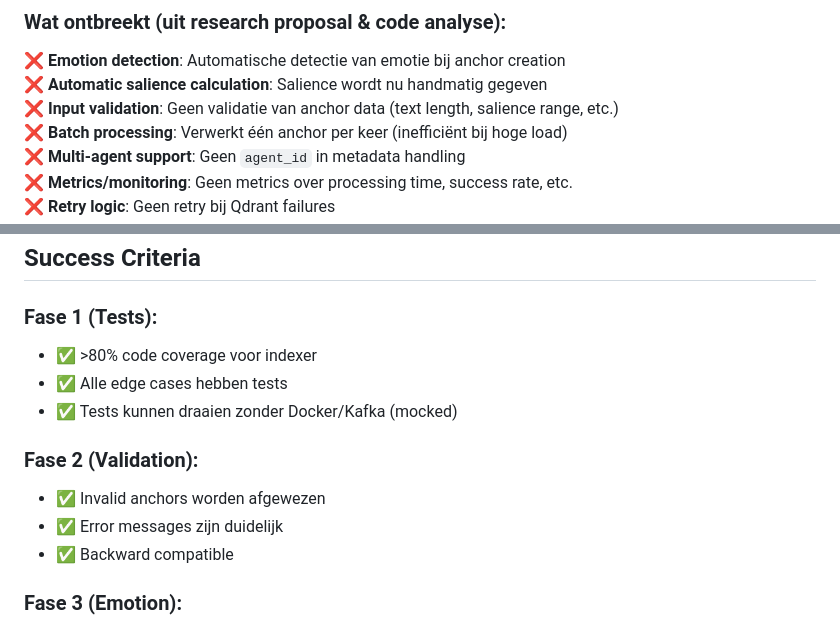
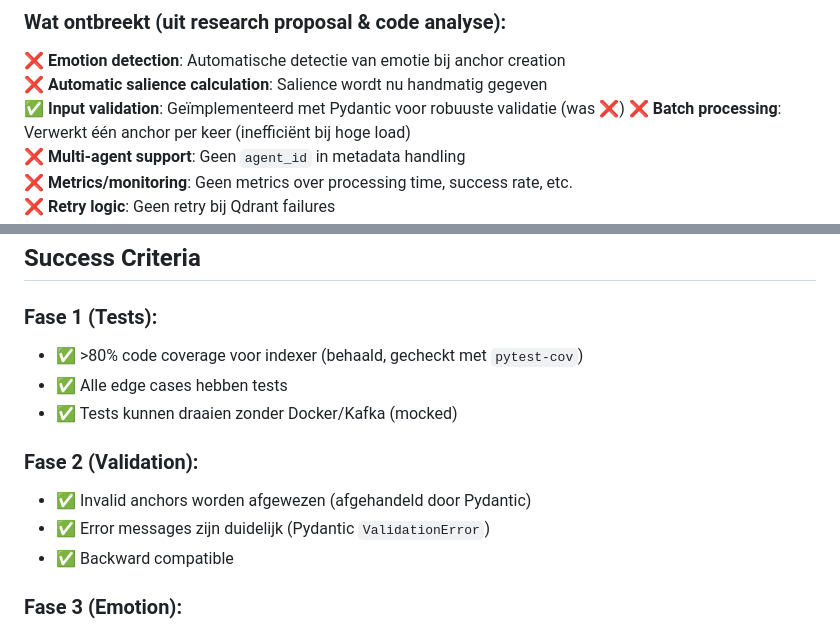
Before and after one commit to fontysjeffrey/convai-narrative-memory-poc, a Markdown page: research/indexer_enhancement_plan.md, 2 parts joined by grey strips. GitHub-like rendering.

```diff
--- a/research/indexer_enhancement_plan.md
+++ b/research/indexer_enhancement_plan.md
@@ -37,7 +37,7 @@
 
 ❌ **Emotion detection**: Automatische detectie van emotie bij anchor creation
 ❌ **Automatic salience calculation**: Salience wordt nu handmatig gegeven
-❌ **Input validation**: Geen validatie van anchor data (text length, salience range, etc.)
+✅ **Input validation**: Geïmplementeerd met Pydantic voor robuuste validatie (was ❌)
 ❌ **Batch processing**: Verwerkt één anchor per keer (inefficiënt bij hoge load)
 ❌ **Multi-agent support**: Geen `agent_id` in metadata handling
 ❌ **Metrics/monitoring**: Geen metrics over processing time, success rate, etc.
@@ -720,13 +641,13 @@ convai_narrative_memory_poc/
 ## Success Criteria
 
 ### Fase 1 (Tests):
-- ✅ >80% code coverage voor indexer
+- ✅ >80% code coverage voor indexer (behaald, gecheckt met `pytest-cov`)
 - ✅ Alle edge cases hebben tests
 - ✅ Tests kunnen draaien zonder Docker/Kafka (mocked)
 
 ### Fase 2 (Validation):
-- ✅ Invalid anchors worden afgewezen
-- ✅ Error messages zijn duidelijk
+- ✅ Invalid anchors worden afgewezen (afgehandeld door Pydantic)
+- ✅ Error messages zijn duidelijk (Pydantic `ValidationError`)
 - ✅ Backward compatible
 
 ### Fase 3 (Emotion):
```
Also changed, not shown: other parts of research/indexer_enhancement_plan.md (+38 -117 lines), research/indexer_testability_analysis.md (+37 -67 lines).
